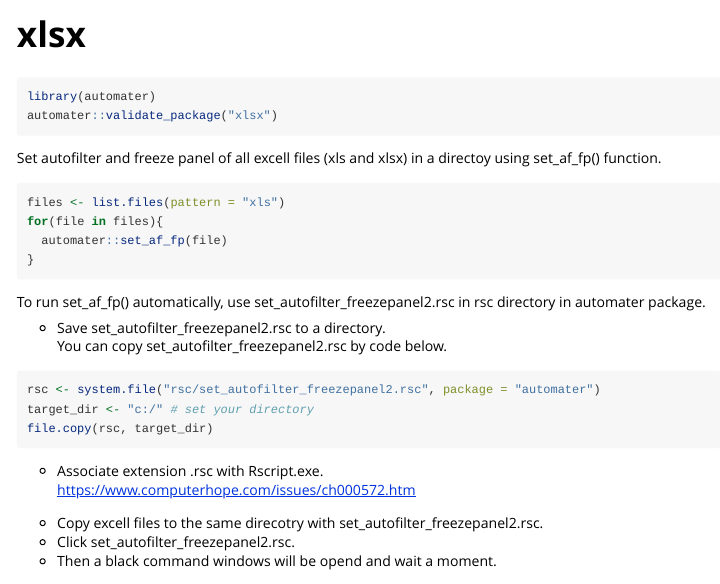
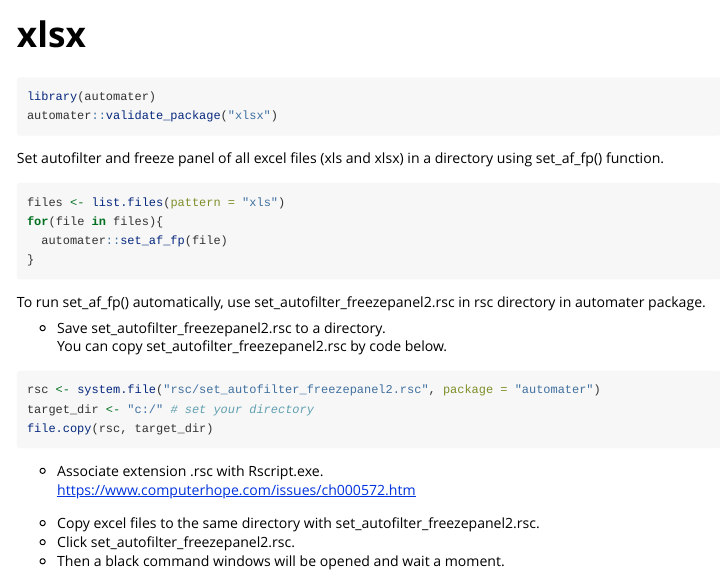
Before and after one commit to matutosi/automater, an R Markdown document (vignettes/xlsx.Rmd): the page in a window 1100 px wide, from its top. Rendered offline with R 4.5, knitr and Pandoc, with nearby package versions; some code elsewhere in the file could not run offline.

Commit message:
spell check

````diff
--- a/vignettes/xlsx.Rmd
+++ b/vignettes/xlsx.Rmd
@@ -20,7 +20,7 @@ automater::validate_package("xlsx")
 ```
 
 
-Set autofilter and freeze panel of all excell files (xls and xlsx) in a directoy using set_af_fp() function.
+Set autofilter and freeze panel of all excel files (xls and xlsx) in a directory using set_af_fp() function.
 
 ```{r eval = FALSE}
 files <- list.files(pattern = "xls")
@@ -51,9 +51,9 @@ file.copy(rsc, target_dir)
   # ftype rscript
 -->
 
-- Copy excell files to the same direcotry with set_autofilter_freezepanel2.rsc.
+- Copy excel files to the same directory with set_autofilter_freezepanel2.rsc.
 - Click set_autofilter_freezepanel2.rsc.
-- Then a black command windows will be opend and wait a moment.
+- Then a black command windows will be opened and wait a moment.
 
 Contents of set_autofilter_freezepanel2.rsc is shown below.
 
````
Also changed, not shown: R/ocr_tesseract.R (added, +24 -0 lines), R/qpdf.R (+2 -2 lines), R/tesseract.R (deleted, +0 -17 lines), R/xlsx.R (+1 -1 lines), 5 other files.
